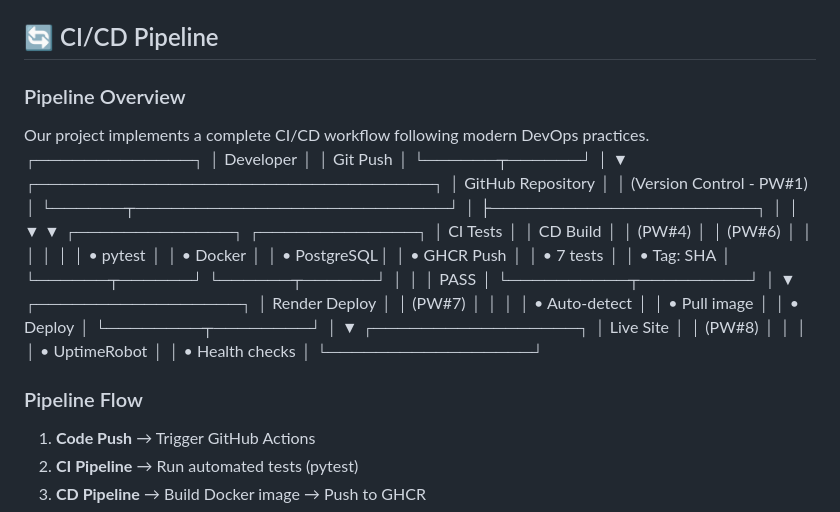
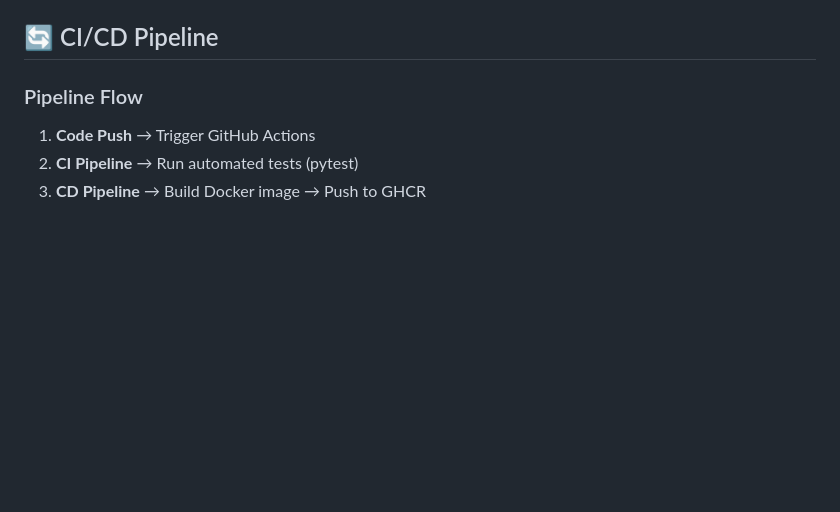
Before and after one commit to Lachi7/take-a-paw1, a Markdown page: README.md, the part around the change. GitHub-like rendering; blank space fills up the shorter version.

Commit message:
.
Removed CI/CD Pipeline overview and related details from README.

```diff
--- a/README.md
+++ b/README.md
@@ -213,55 +213,6 @@ takeapaw/
 * `GET /debug` - System debugging information
 
 ## 🔄 CI/CD Pipeline
-
-### Pipeline Overview
-
-Our project implements a complete CI/CD workflow following modern DevOps practices.
-┌─────────────┐
-│  Developer  │
-│  Git Push   │
-└──────┬──────┘
-│
-▼
-┌─────────────────────────────────┐
-│     GitHub Repository           │
-│  (Version Control - PW#1)       │
-└──────┬──────────────────────────┘
-│
-├──────────────────────┐
-│                      │
-▼                      ▼
-┌─────────────┐      ┌─────────────┐
-│   CI Tests  │      │   CD Build  │
-│  (PW#4)     │      │   (PW#6)    │
-│             │      │             │
-│ • pytest    │      │ • Docker    │
-│ • PostgreSQL│      │ • GHCR Push │
-│ • 7 tests   │      │ • Tag: SHA  │
-└──────┬──────┘      └──────┬──────┘
-│                    │
-│ PASS               │
-└──────────┬─────────┘
-│
-▼
-┌─────────────────┐
-│  Render Deploy  │
-│    (PW#7)       │
-│                 │
-│ • Auto-detect   │
-│ • Pull image    │
-│ • Deploy        │
-└────────┬────────┘
-│
-▼
-┌─────────────────┐
-│  Live Site      │
-│    (PW#8)       │
-│                 │
-│ • UptimeRobot   │
-│ • Health checks │
-└─────────────────┘
-
 ### Pipeline Flow
 
 1. **Code Push** → Trigger GitHub Actions
```
